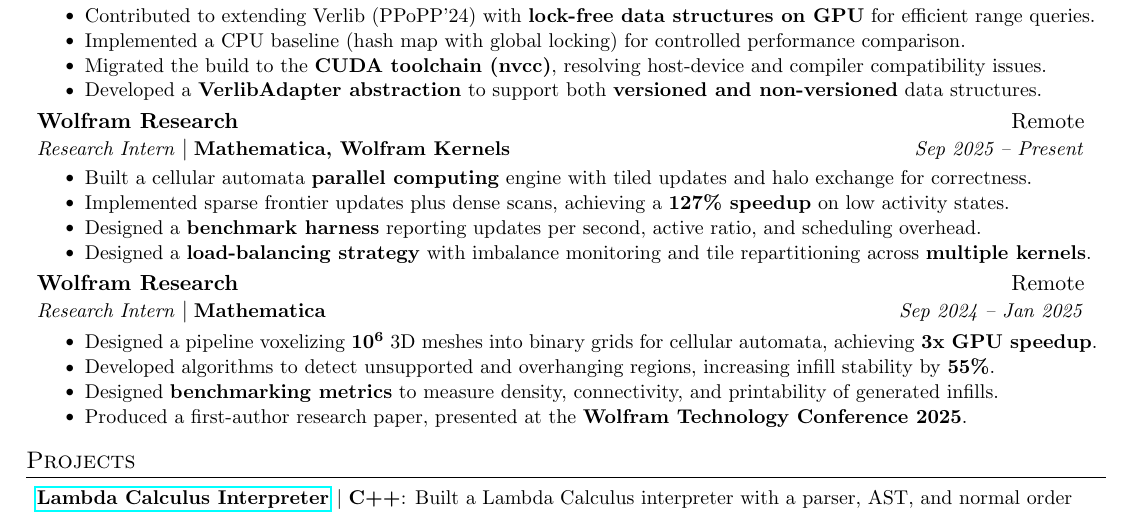
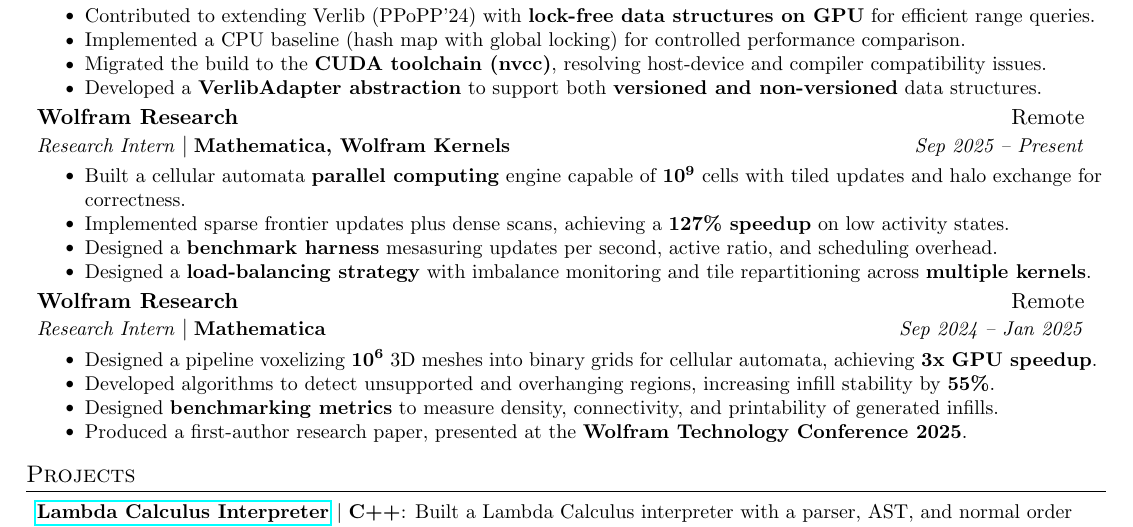
Before and after one commit to AustinBoyuJiang/Austin_Jiang_Resume, a LaTeX CV (Austin_Jiang_Resume.tex): part of the page, cut so that both start at the same text. Compiled offline with pdfLaTeX.

Commit message:
Jan 15, 2026, 6:47 PM

```diff
--- a/Austin_Jiang_Resume.tex
+++ b/Austin_Jiang_Resume.tex
@@ -134,9 +134,9 @@
     {Wolfram Research}{Remote}
     {Research Intern}{Mathematica, Wolfram Kernels}{Sep 2025 -- Present}
     \resumeItemListStart
-    \resumeItem{}{Built a cellular automata \textbf{parallel computing} engine with tiled updates and halo exchange for correctness.}
+    \resumeItem{}{Built a cellular automata \textbf{parallel computing} engine capable of $\mathbf{10^9}$ cells with tiled updates and halo exchange for correctness.}
     \resumeItem{}{Implemented sparse frontier updates plus dense scans, achieving a \textbf{127\% speedup} on low activity states.}
-    \resumeItem{}{Designed a \textbf{benchmark harness} reporting updates per second, active ratio, and scheduling overhead.}
+    \resumeItem{}{Designed a \textbf{benchmark harness} mesasuring updates per second, active ratio, and scheduling overhead.}
     \resumeItem{}{Designed a \textbf{load-balancing strategy} with imbalance monitoring and tile repartitioning across \textbf{multiple kernels}.}
     \resumeItemListEnd
 
```
Also changed, not shown: Austin_Jiang_Resume.pdf.
